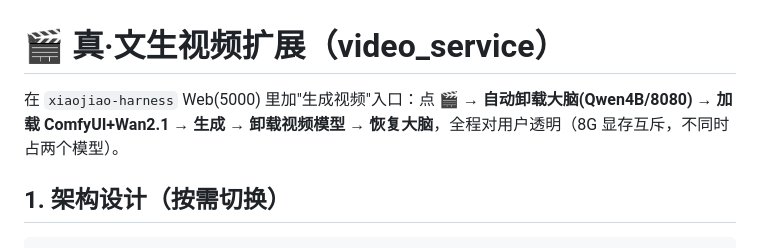
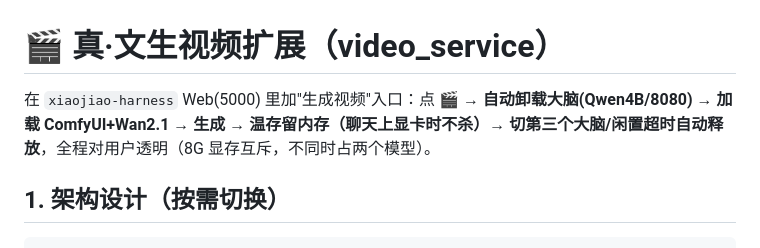
Before and after one commit to jiangchuangege/xiaojiao-harness, a Markdown page: video_service/README.md, the part around the change. GitHub-like rendering.

Commit message:
机制定稿(全文档/原理图): 切回聊天不杀内存视频大脑(聊天上显卡,视频留内存);只有切第三大脑或闲置15分钟才清;README/架构/video/tools/brain-switch全更新

```diff
--- a/video_service/README.md
+++ b/video_service/README.md
@@ -1,6 +1,6 @@
 # 🎬 真·文生视频扩展（video_service）
 
-在 `xiaojiao-harness` Web(5000) 里加"生成视频"入口：点 🎬 → **自动卸载大脑(Qwen4B/8080) → 加载 ComfyUI+Wan2.1 → 生成 → 卸载视频模型 → 恢复大脑**，全程对用户透明（8G 显存互斥，不同时占两个模型）。
+在 `xiaojiao-harness` Web(5000) 里加"生成视频"入口：点 🎬 → **自动卸载大脑(Qwen4B/8080) → 加载 ComfyUI+Wan2.1 → 生成 → **温存留内存**（聊天上显卡时不杀）→ 切第三个大脑/闲置超时自动释放**，全程对用户透明（8G 显存互斥，不同时占两个模型）。
 
 ## 1. 架构设计（按需切换）
 
```
Also changed, not shown: docs/architecture.md (+2 -2 lines), docs/video.md (+3 -3 lines).
